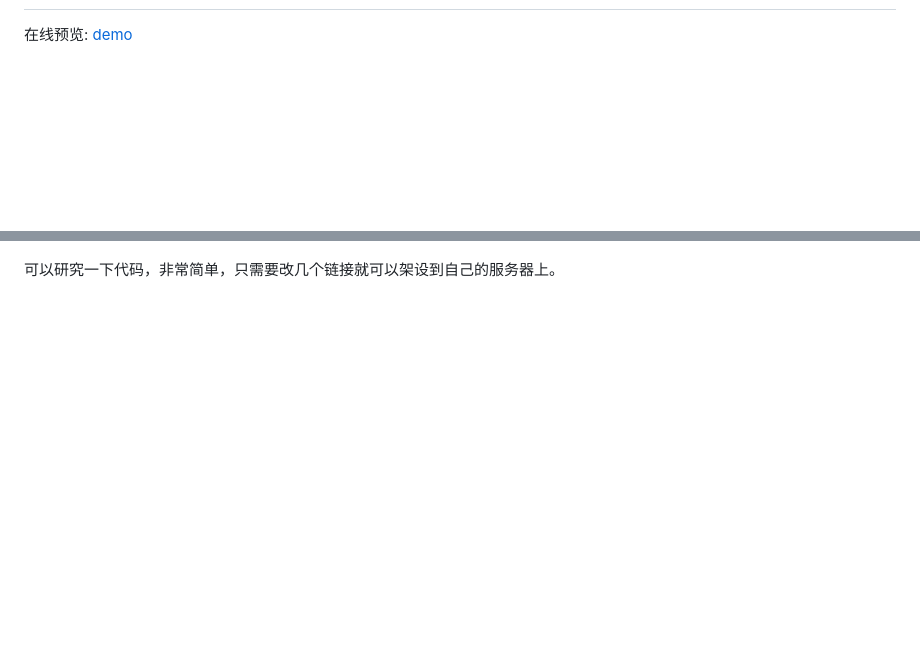
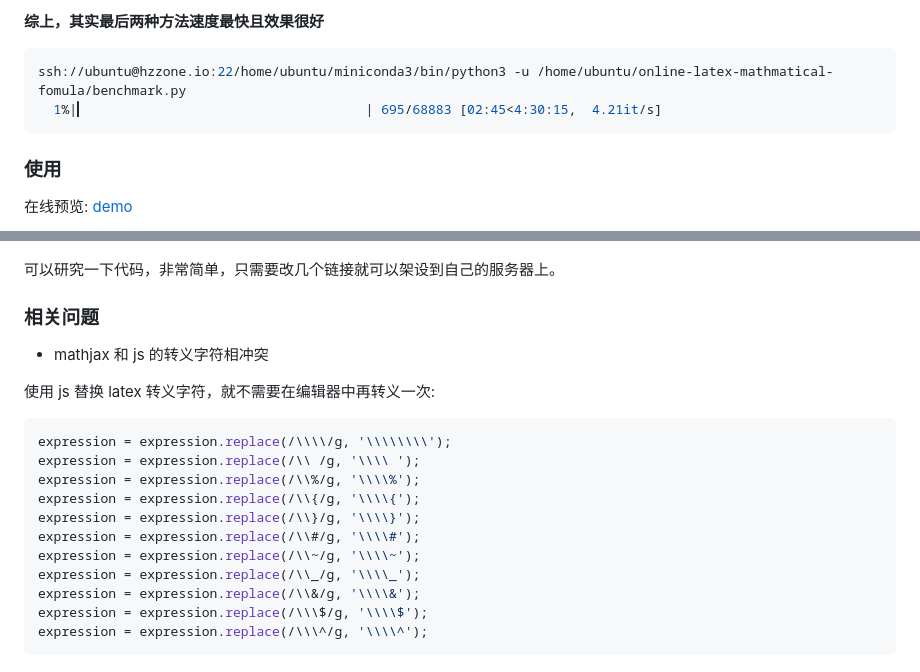
Before and after one commit to Hzzone-Archives/online-latex-mathmatical-fomula, a Markdown page: README.md, 2 parts joined by grey strips. Rendered like a GitHub page; blank space fills up the shorter version.

````diff
--- a/README.md
+++ b/README.md
@@ -13,6 +102,33 @@
+**综上，其实最后两种方法速度最快且效果很好**
+
+```shell
+ssh://ubuntu@hzzone.io:22/home/ubuntu/miniconda3/bin/python3 -u /home/ubuntu/online-latex-mathmatical-fomula/benchmark.py
+  1%|▎                                    | 695/68883 [02:45<4:30:15,  4.21it/s]
+```
+
+### 使用
 在线预览: [demo](https://hzzone.io/api/latex)
 
 
 ![demo](demo.gif)
 
 可以研究一下代码，非常简单，只需要改几个链接就可以架设到自己的服务器上。
+
+### 相关问题
+
+* mathjax 和 js 的转义字符相冲突
+
+使用 js 替换 latex 转义字符，就不需要在编辑器中再转义一次:
+```js
+expression = expression.replace(/\\\\/g, '\\\\\\\\');
+expression = expression.replace(/\\ /g, '\\\\ ');
+expression = expression.replace(/\\%/g, '\\\\%');
+expression = expression.replace(/\\{/g, '\\\\{');
+expression = expression.replace(/\\}/g, '\\\\}');
+expression = expression.replace(/\\#/g, '\\\\#');
+expression = expression.replace(/\\~/g, '\\\\~');
+expression = expression.replace(/\\_/g, '\\\\_');
+expression = expression.replace(/\\&/g, '\\\\&');
+expression = expression.replace(/\\\$/g, '\\\\$');
+expression = expression.replace(/\\\^/g, '\\\\^');
+```
````
Also changed, not shown: other parts of README.md (+91 -2 lines), images/pdflatex.jpg (added), 13 other files.
